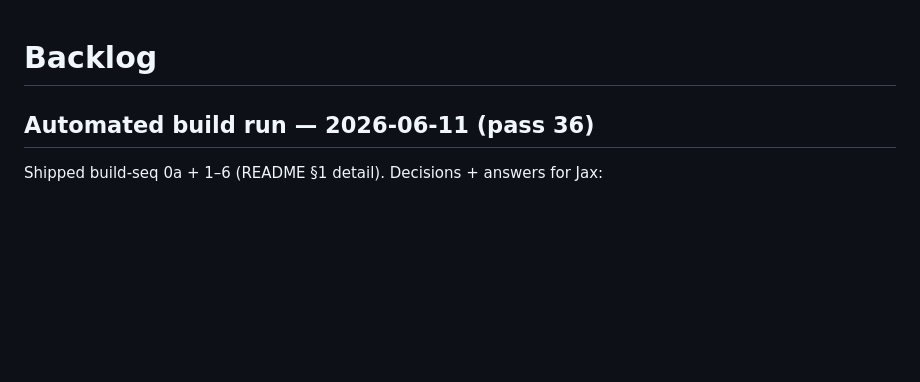
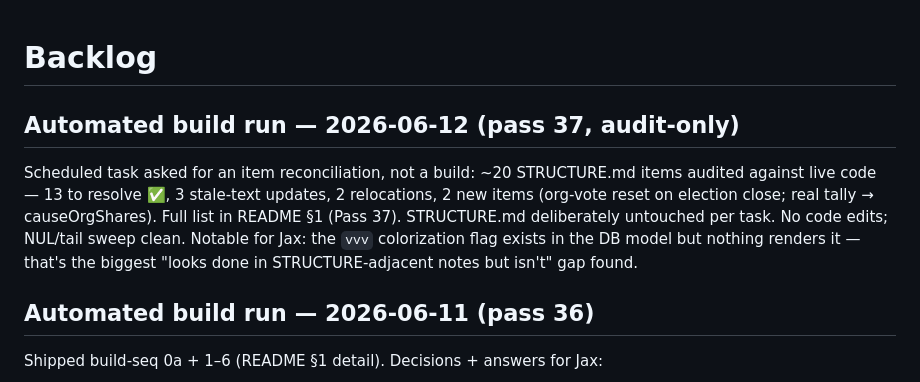
Before and after one commit to Tre5co/EBX, a Markdown page: backlog.md, the part around the change. Drawn GitHub-style; blank space fills up the shorter version.

```diff
--- a/backlog.md
+++ b/backlog.md
@@ -1,4 +1,9 @@
 # Backlog
+
+## Automated build run — 2026-06-12 (pass 37, audit-only)
+
+Scheduled task asked for an item reconciliation, not a build: ~20 STRUCTURE.md items audited against live code — 13 to resolve ✅, 3 stale-text updates, 2 relocations, 2 new items (org-vote reset on election close; real tally → causeOrgShares). Full list in README §1 (Pass 37). STRUCTURE.md deliberately untouched per task. No code edits; NUL/tail sweep clean. Notable for Jax: the `vvv` colorization flag exists in the DB model but nothing renders it — that's the biggest "looks done in STRUCTURE-adjacent notes but isn't" gap found.
+
 
 ## Automated build run — 2026-06-11 (pass 36)
 
```
Also changed, not shown: README.md (+33 -0 lines).
